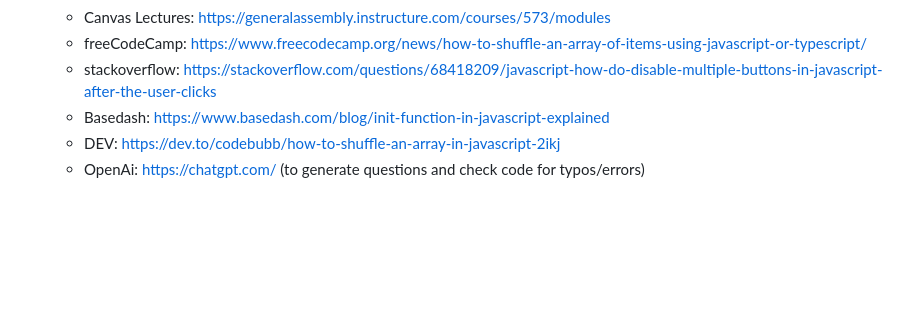
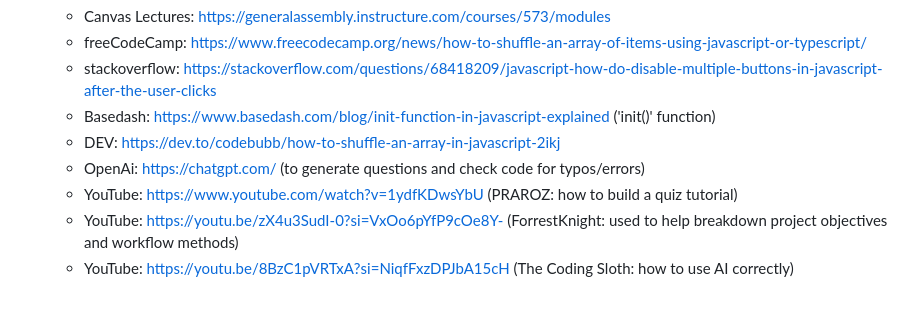
Before and after one commit to daCHEF/YERRR-Smart-or-Nah, a Markdown page: README.md, the part around the change. Rendered like a GitHub page; blank space fills up the shorter version.

Commit message:
Updated README.md
Added more resources

```diff
--- a/README.md
+++ b/README.md
@@ -69,6 +69,9 @@
   - Canvas Lectures: https://generalassembly.instructure.com/courses/573/modules
   - freeCodeCamp: https://www.freecodecamp.org/news/how-to-shuffle-an-array-of-items-using-javascript-or-typescript/
   - stackoverflow: https://stackoverflow.com/questions/68418209/javascript-how-do-disable-multiple-buttons-in-javascript-after-the-user-clicks
-  - Basedash: https://www.basedash.com/blog/init-function-in-javascript-explained
+  - Basedash: https://www.basedash.com/blog/init-function-in-javascript-explained ('init()' function)
   - DEV: https://dev.to/codebubb/how-to-shuffle-an-array-in-javascript-2ikj
   - OpenAi: https://chatgpt.com/ (to generate questions and check code for typos/errors)
+  - YouTube: https://www.youtube.com/watch?v=1ydfKDwsYbU (PRAROZ: how to build a quiz tutorial)
+  - YouTube: https://youtu.be/zX4u3SudI-0?si=VxOo6pYfP9cOe8Y- (ForrestKnight: used to help breakdown project objectives and workflow methods)
+  - YouTube: https://youtu.be/8BzC1pVRTxA?si=NiqfFxzDPJbA15cH (The Coding Sloth: how to use AI correctly)
```
